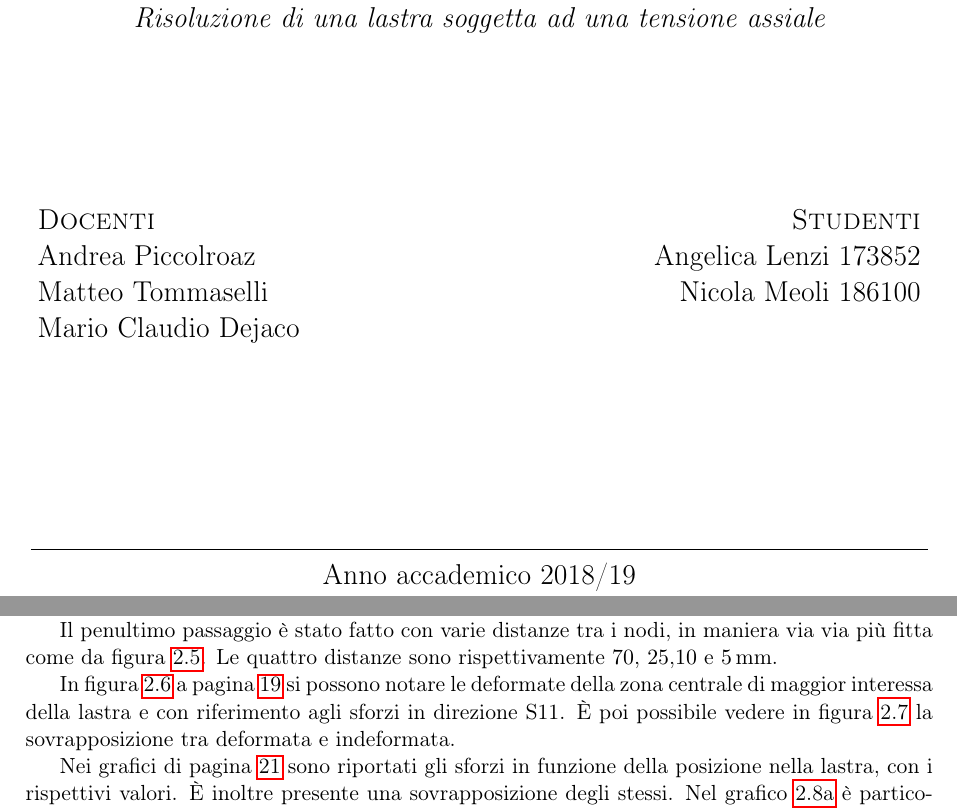
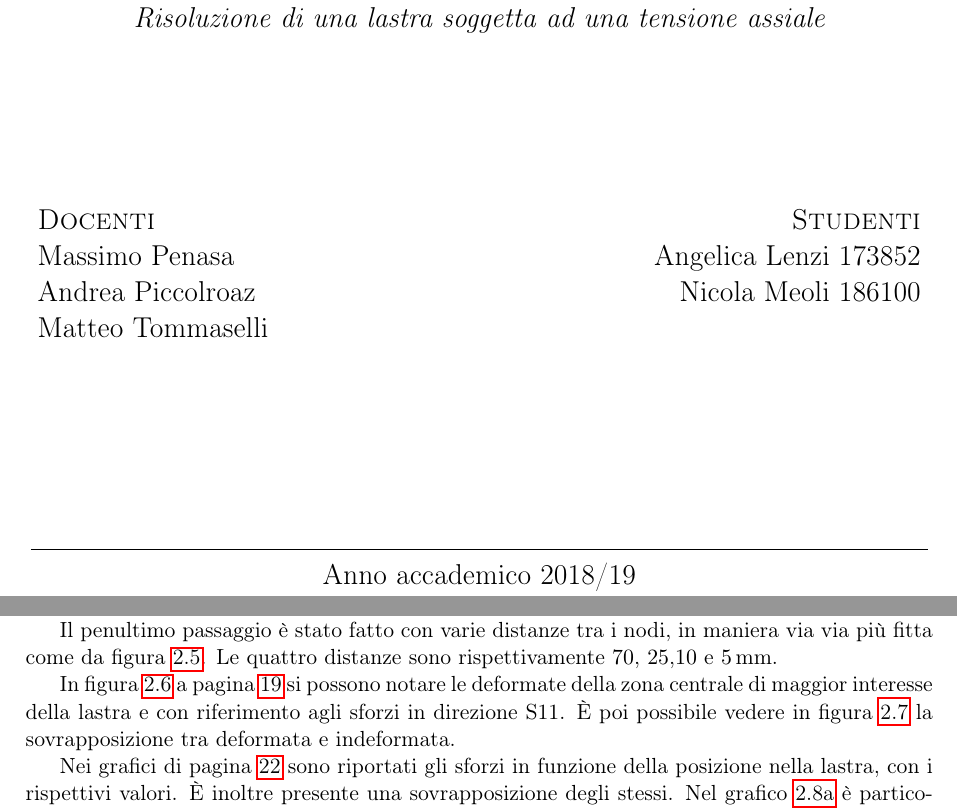
Before and after one commit to sononicola/Meccanica-Computazionale_Relazione1e2, a LaTeX thesis (main.tex, which reads Titolo.tex, rel2/Relazione2.tex): two parts of pages 1 and 17 of 23 before the commit and two parts of pages 1 and 17 of 24 after it, joined at a grey line, cut so that both start at the same text. Compiled offline with pdfLaTeX.

Commit message:
Updates from Overleaf

```diff
--- a/Titolo.tex
+++ b/Titolo.tex
@@ -23,9 +23,9 @@
   \vspace{3 cm}
   \begin{tabular*}{\textwidth}{ l @{\extracolsep{\fill}} r }
   \Large\textsc{Docenti} & \Large\textsc{Studenti}\\
-  \Large{Andrea Piccolroaz}& \Large{Angelica Lenzi 173852}\\
-  \Large{Matteo Tommaselli} & \Large{Nicola Meoli 186100}\\
-  \Large{Mario Claudio Dejaco}	 & \\
+  \Large{Massimo Penasa}& \Large{Angelica Lenzi 173852}\\
+  \Large{Andrea Piccolroaz} & \Large{Nicola Meoli 186100}\\
+  \Large{Matteo Tommaselli}	 & \\
 
 
   \end{tabular*}
--- a/rel2/Relazione2.tex
+++ b/rel2/Relazione2.tex
@@ -74,10 +74,10 @@ La mesh è stata creata di grandi dimensioni in modo tale da avere uno sforzo co
 
 Il penultimo passaggio è stato fatto con varie distanze tra i nodi, in maniera via via più fitta come da figura \ref{fig:Mesh}. Le quattro distanze sono rispettivamente $70$, $25$,$10$ e \SI{5}{\milli\metre}.
 
-In figura \ref{fig:Deformate} a pagina \pageref{fig:Deformate} si possono notare le deformate della zona centrale di maggior interessa della lastra e con riferimento agli sforzi in direzione S11.
+In figura \ref{fig:Deformate} a pagina \pageref{fig:Deformate} si possono notare le deformate della zona centrale di maggior interesse della lastra e con riferimento agli sforzi in direzione S11.
 \e poi possibile vedere in figura \ref{fig:DeformataIndeformata} la sovrapposizione tra deformata e indeformata.
 
-Nei grafici di pagina \pageref{fig:GraficoMesh1} sono riportati gli sforzi in funzione della posizione nella lastra, con i rispettivi valori.
+Nei grafici di pagina \pageref{fig:Grafici} sono riportati gli sforzi in funzione della posizione nella lastra, con i rispettivi valori.
 \e inoltre presente una sovrapposizione degli stessi.
 Nel grafico \ref{fig:GraficoMesh1} è particolarmente evidente il salto tra soluzione mediata e non.
 Si può notare come man mano si infittisca la mesh la soluzione non mediata tenda a coincidere con la soluzione mediata.
```
Also changed, not shown: rel1/LineaElastica.tex (+1 -0 lines), rel1/Relazione1.tex (+3 -2 lines), rel2/Relazione2.tex (16 more changed lines).
